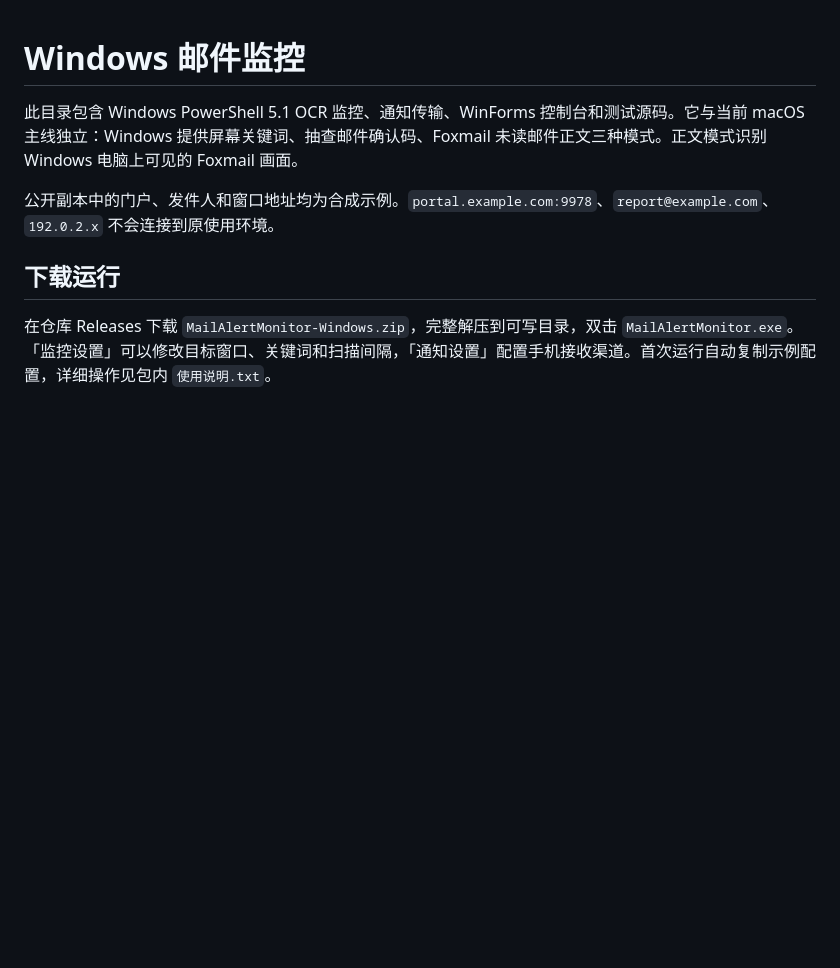
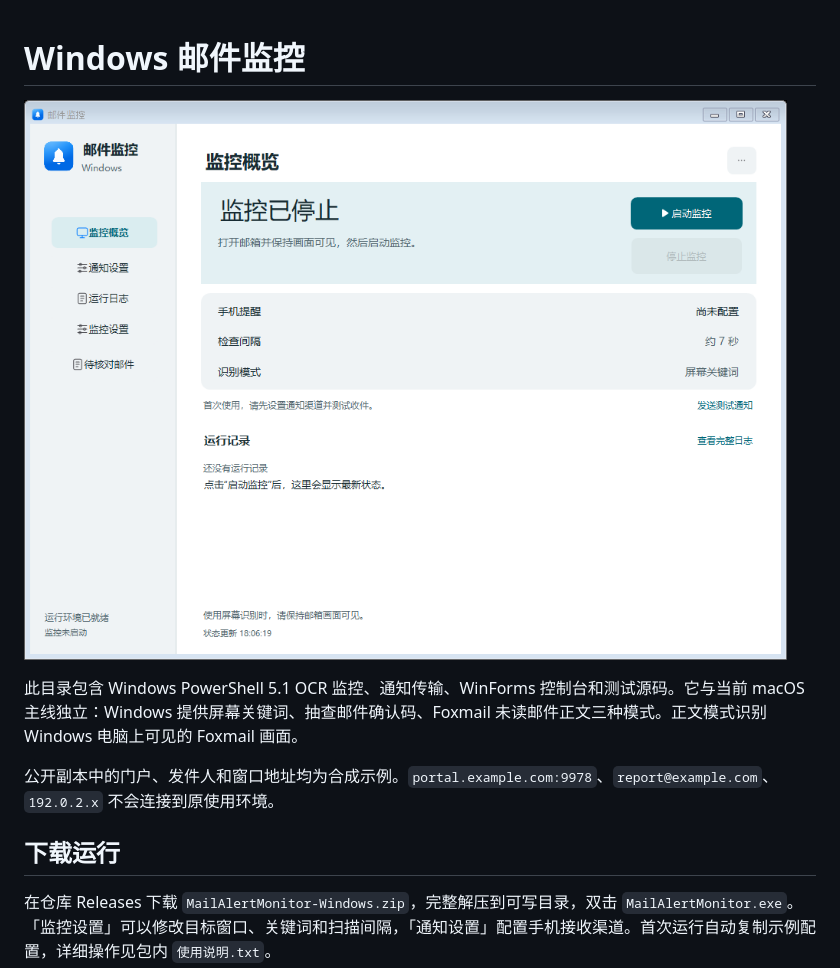
Before and after one commit to 19939138357/mail-alert-monitor, a Markdown page: legacy/windows/README.md, the part around the change. Drawn GitHub-style; pictures changed too: docs/images/windows-overview.png (added); blank space fills up the shorter version.

Commit message:
Show the packaged Windows desktop in the download guide

```diff
--- a/legacy/windows/README.md
+++ b/legacy/windows/README.md
@@ -1,4 +1,7 @@
 # Windows 邮件监控
+
+![Windows 便携版首次启动的监控总览](../../docs/images/windows-overview.png)
+
 
 此目录包含 Windows PowerShell 5.1 OCR 监控、通知传输、WinForms 控制台和测试源码。它与当前 macOS 主线独立：Windows 提供屏幕关键词、抽查邮件确认码、Foxmail 未读邮件正文三种模式。正文模式识别 Windows 电脑上可见的 Foxmail 画面。
 
```
Also changed, not shown: README.md (+1 -1 lines).
